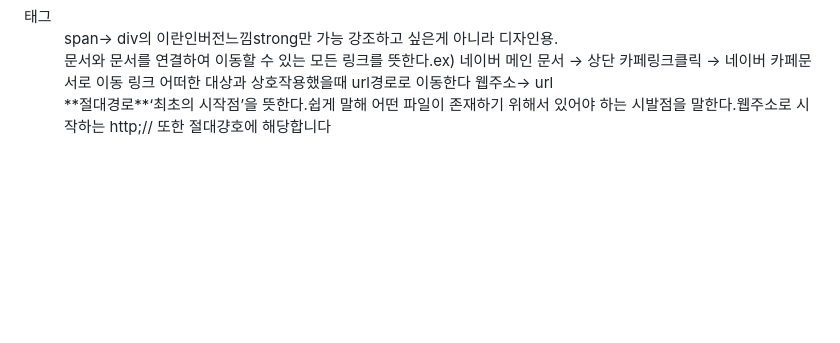
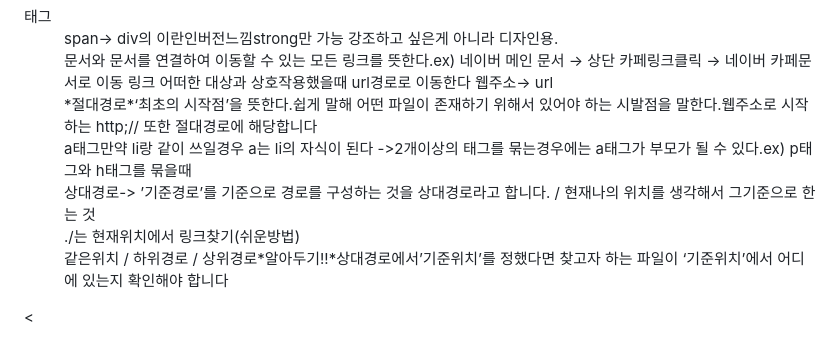
Before and after one commit to gyuriiikim/html_study, a Markdown page: README.md, the part around the change. Rendered like a GitHub page; blank space fills up the shorter version.

```diff
--- a/README.md
+++ b/README.md
@@ -55,5 +55,10 @@ hr은 구분선 / em,strong은 강조문구 / br은 문장 줄바꿈 / q 짧은
   <dt>태그</dt>
   <dd>span→ div의 이란인버전느낌strong만 가능 강조하고 싶은게 아니라 디자인용.</dd>
   <dd>문서와 문서를 연결하여 이동할 수 있는 모든 링크를 뜻한다.ex) 네이버 메인 문서 → 상단 카페링크클릭 → 네이버 카페문서로 이동 링크 어떠한 대상과 상호작용했을때 url경로로 이동한다 웹주소→ url</dd>
-  <dd>**절대경로**‘최초의 시작점’을 뜻한다.쉽게 말해 어떤 파일이 존재하기 위해서 있어야 하는 시발점을 말한다.웹주소로 시작하는 http;// 또한 절대걍호에 해당합니다</dd>
+  <dd>*절대경로*‘최초의 시작점’을 뜻한다.쉽게 말해 어떤 파일이 존재하기 위해서 있어야 하는 시발점을 말한다.웹주소로 시작하는 http;// 또한 절대경로에 해당합니다</dd>
+  <dd>a태그만약 li랑 같이 쓰일경우 a는 li의 자식이 된다 ->2개이상의 태그를 묶는경우에는 a태그가 부모가 될 수 있다.ex) p태그와 h태그를 묶을때</dd>
+  <dd>상대경로-> ’기준경로’를 기준으로 경로를 구성하는 것을 상대경로라고 합니다. / 현재나의 위치를 생각해서 그기준으로 한는 것</dd>
+  <dd> ./는 현재위치에서 링크찾기(쉬운방법)</dd>
+  <dd>같은위치 / 하위경로 / 상위경로*알아두기!!*상대경로에서’기준위치’를 정했다면 찾고자 하는 파일이 ‘기준위치’에서 어디에 있는지 확인해야 합니다</dd>
   </dl>
+  <
```
